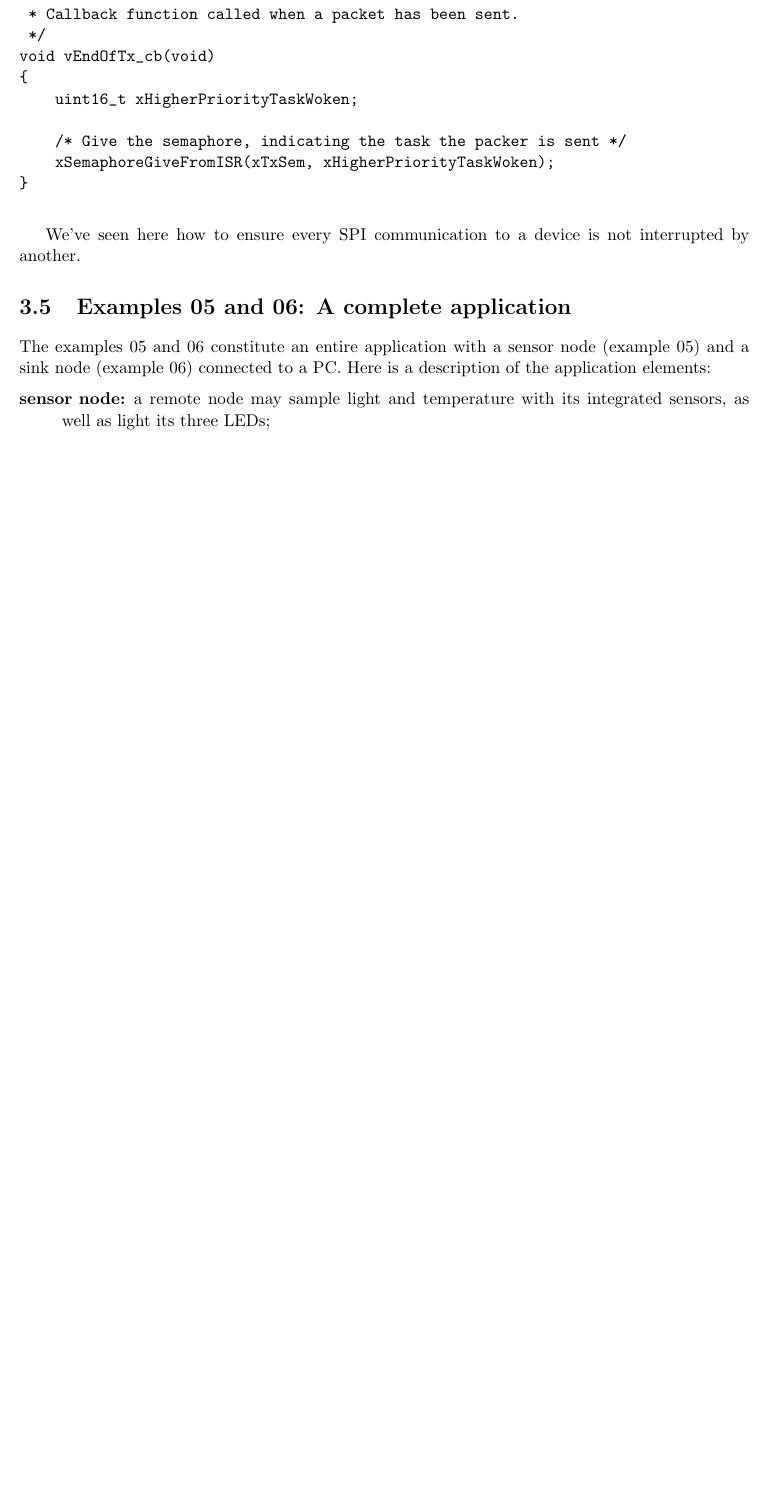
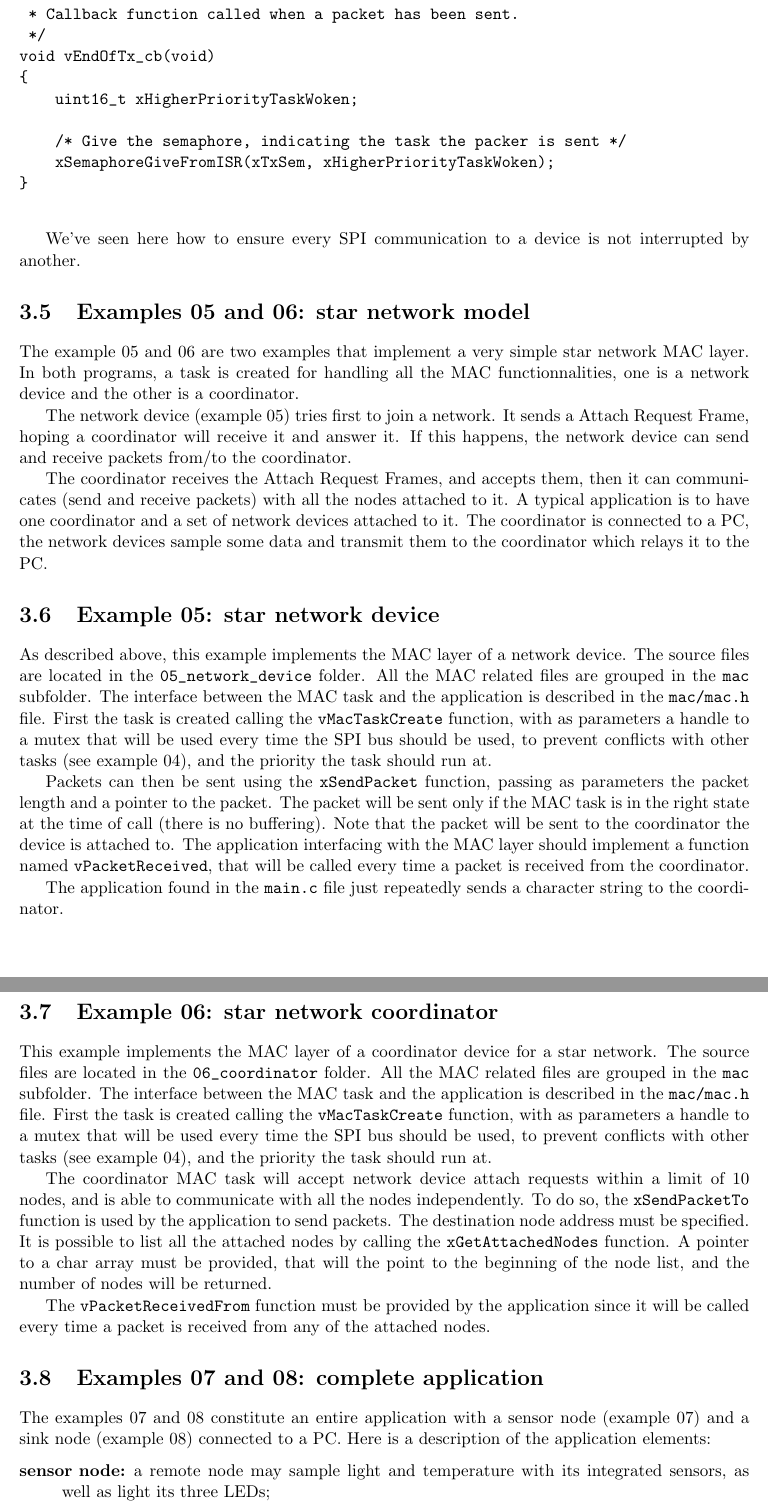
Before and after one commit to iot-lab/wsn430, a LaTeX document (software/OS/FreeRTOS/doc/Brief_Tutorial/WSN430_FreeRTOS_Tutorial.tex): part of page 29 of 46 before the commit and two parts of pages 29 and 30 of 47 after it, the two joined at a grey line, cut so that both start at the same text, the shorter picture padded with empty space. Compiled offline with pdfLaTeX.

Commit message:
* updated makefiles for all projects (typo + unused includes) * added examples 05 and 06 (start network implementation) to doc
git-svn-id: svn+ssh://scm.gforge.inria.fr/svn/senstools/trunk@143 e59e8366-ff4a-0410-815a-bc13a6274fd4

```diff
--- a/software/OS/FreeRTOS/doc/Brief_Tutorial/WSN430_FreeRTOS_Tutorial.tex
+++ b/software/OS/FreeRTOS/doc/Brief_Tutorial/WSN430_FreeRTOS_Tutorial.tex
@@ -871,9 +871,30 @@ void vEndOfTx_cb(void)
 
 We've seen here how to ensure every SPI communication to a device is not interrupted by another.
 
-
-\section{Examples 05 and 06: A complete application}
-The examples 05 and 06 constitute an entire application with a sensor node (example 05) and a sink node (example 06) connected to a PC. Here is a description of the application elements:
+\section{Examples 05 and 06: star network model}
+
+The example 05 and 06 are two examples that implement a very simple star network MAC layer. In both programs, a task is created for handling all the MAC functionnalities, one is a network device and the other is a coordinator.
+
+The network device (example 05) tries first to join a network. It sends a Attach Request Frame, hoping a coordinator will receive it and answer it. If this happens, the network device can send and receive packets from/to the coordinator.
+
+The coordinator receives the Attach Request Frames, and accepts them, then it can communicates (send and receive packets) with all the nodes attached to it. A typical application is to have one coordinator and a set of network devices attached to it. The coordinator is connected to a PC, the network devices sample some data and transmit them to the coordinator which relays it to the PC.
+
+\section{Example 05: star network device}
+As described above, this example implements the MAC layer of a network device. The source files are located in the \verb$05_network_device$ folder. All the MAC related files are grouped in the \verb$mac$ subfolder. The interface between the MAC task and the application is described in the \verb$mac/mac.h$ file. First the task is created calling the \verb$vMacTaskCreate$ function, with as parameters a handle to a mutex that will be used every time the SPI bus should be used, to prevent conflicts with other tasks (see example 04), and the priority the task should run at.
+
+Packets can then be sent using the \verb$xSendPacket$ function, passing as parameters the packet length and a pointer to the packet. The packet will be sent only if the MAC task is in the right state at the time of call (there is no buffering). Note that the packet will be sent to the coordinator the device is attached to. The application interfacing with the MAC layer should implement a function named \verb$vPacketReceived$, that will be called every time a packet is received from the coordinator.
+
+The application found in the \verb?main.c? file just repeatedly sends a character string to the coordinator.
+
+\section{Example 06: star network coordinator}
+This example implements the MAC layer of a coordinator device for a star network. The source files are located in the \verb$06_coordinator$ folder. All the MAC related files are grouped in the \verb$mac$ subfolder. The interface between the MAC task and the application is described in the \verb$mac/mac.h$ file. First the task is created calling the \verb$vMacTaskCreate$ function, with as parameters a handle to a mutex that will be used every time the SPI bus should be used, to prevent conflicts with other tasks (see example 04), and the priority the task should run at.
+
+The coordinator MAC task will accept network device attach requests within a limit of 10 nodes, and is able to communicate with all the nodes independently. To do so, the \verb$xSendPacketTo$ function is used by the application to send packets. The destination node address must be specified. It is possible to list all the attached nodes by calling the \verb$xGetAttachedNodes$ function. A pointer to a char array must be provided, that will the point to the beginning of the node list, and the number of nodes will be returned.
+
+The \verb$vPacketReceivedFrom$ function must be provided by the application since it will be called every time a packet is received from any of the attached nodes.
+
+\section{Examples 07 and 08: complete application}
+The examples 07 and 08 constitute an entire application with a sensor node (example 07) and a sink node (example 08) connected to a PC. Here is a description of the application elements:
 \begin{description}
 	\item[sensor node:] a remote node may sample light and temperature with its integrated sensors, as well as light its three LEDs;
 	\item [sink node:] another node sends commands to and receives data from the remote sensor node;
```
Also changed, not shown: software/OS/FreeRTOS/doc/Brief_Tutorial/WSN430_FreeRTOS_Tutorial.tex (14 more changed lines).
